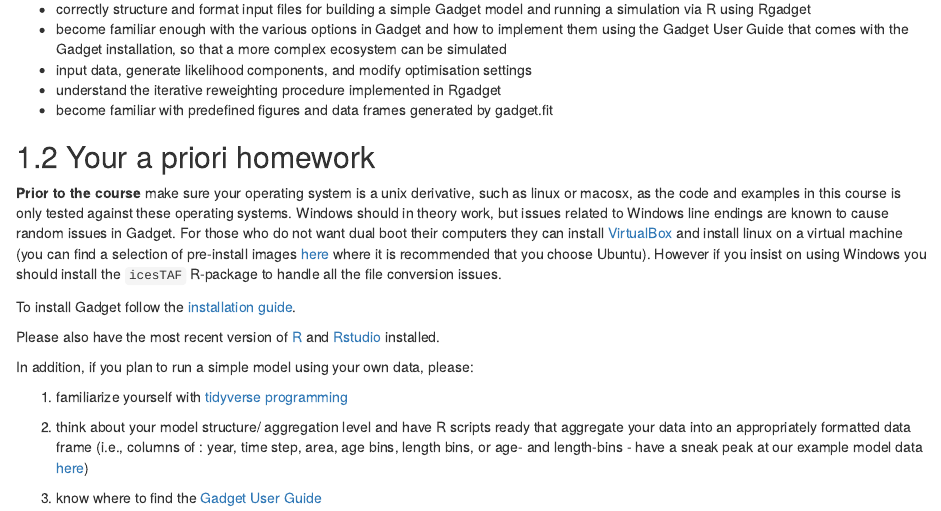
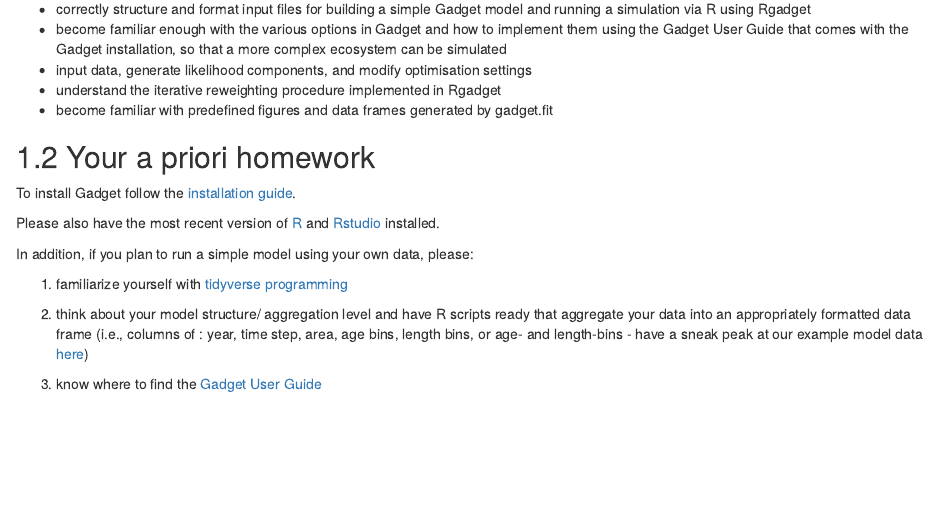
Before and after one commit to gadget-framework/gadget-course, an R Markdown document (index.Rmd): the page in a window 1100 px wide, from 340 px down. Rendered offline with R 4.5, knitr and Pandoc, with nearby package versions; drawn as R Markdown's standard HTML page in place of the format the file asks for.

Commit message:
Update index.Rmd

```diff
--- a/index.Rmd
+++ b/index.Rmd
@@ -39,15 +39,6 @@ so that a more complex ecosystem can be simulated
 
 ## Your a priori homework
 
-**Prior to the course** make sure your operating system is a unix derivative,
-such as linux or macosx, as the code and examples in this course is only tested
-against these operating systems. Windows should in theory work, but issues related
-to Windows line endings are known to cause random issues in Gadget. For those who do
-not want dual boot their computers they can install [VirtualBox](https://www.virtualbox.org/)
-and install linux on a virtual machine (you can find a selection of pre-install images
-[here](https://www.osboxes.org/virtualbox-images/) where it is recommended that you choose Ubuntu).
-However if you insist on using Windows you should install the `icesTAF` R-package to handle all the file conversion issues.
-
 To install Gadget follow the [installation guide](installing-gadget-from-source.html).
 
 Please also have the most recent version of [R](https://cran.r-project.org/) and [Rstudio](https://www.rstudio.com/) installed.
```
